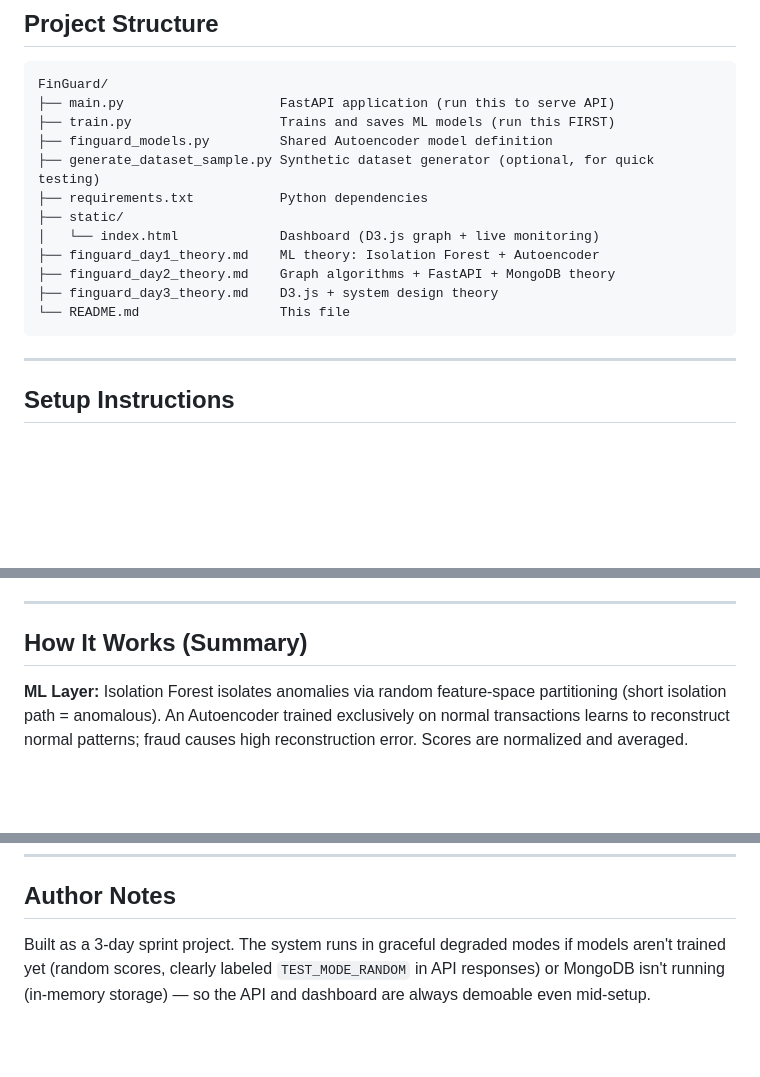
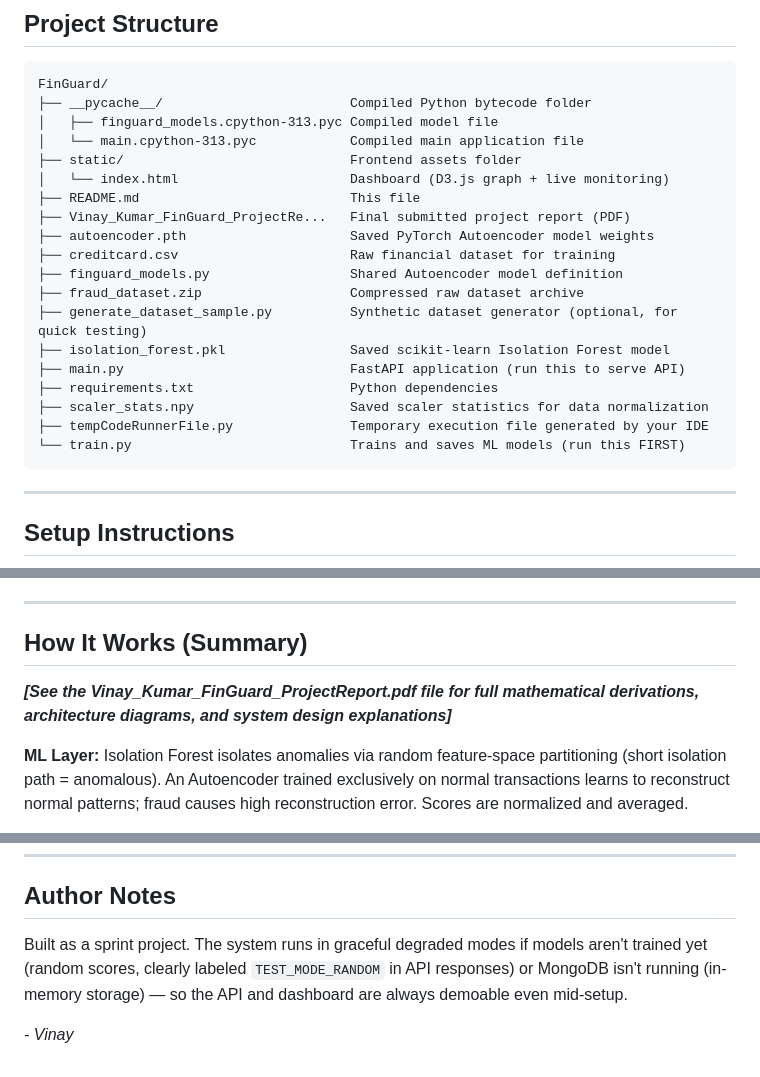
Before and after one commit to VinaYrdx/FinGuard_VinayKumar, a Markdown page: README.md, 3 parts joined by grey strips. GitHub-like rendering; blank space fills up the shorter version.

Commit message:
Revise README with updated project structure
Updated project structure and added new files including project report and model weights.

````diff
--- a/README.md
+++ b/README.md
@@ -11,17 +11,24 @@ real-time transaction risk scoring.
 
 ```
 FinGuard/
-├── main.py                    FastAPI application (run this to serve API)
-├── train.py                   Trains and saves ML models (run this FIRST)
-├── finguard_models.py         Shared Autoencoder model definition
-├── generate_dataset_sample.py Synthetic dataset generator (optional, for quick testing)
-├── requirements.txt           Python dependencies
-├── static/
-│   └── index.html             Dashboard (D3.js graph + live monitoring)
-├── finguard_day1_theory.md    ML theory: Isolation Forest + Autoencoder
-├── finguard_day2_theory.md    Graph algorithms + FastAPI + MongoDB theory
-├── finguard_day3_theory.md    D3.js + system design theory
-└── README.md                  This file
+├── __pycache__/                        Compiled Python bytecode folder
+│   ├── finguard_models.cpython-313.pyc Compiled model file
+│   └── main.cpython-313.pyc            Compiled main application file
+├── static/                             Frontend assets folder
+│   └── index.html                      Dashboard (D3.js graph + live monitoring)
+├── README.md                           This file
+├── Vinay_Kumar_FinGuard_ProjectRe...   Final submitted project report (PDF)
+├── autoencoder.pth                     Saved PyTorch Autoencoder model weights
+├── creditcard.csv                      Raw financial dataset for training
+├── finguard_models.py                  Shared Autoencoder model definition
+├── fraud_dataset.zip                   Compressed raw dataset archive
+├── generate_dataset_sample.py          Synthetic dataset generator (optional, for quick testing)
+├── isolation_forest.pkl                Saved scikit-learn Isolation Forest model
+├── main.py                             FastAPI application (run this to serve API)
+├── requirements.txt                    Python dependencies
+├── scaler_stats.npy                    Saved scaler statistics for data normalization
+├── tempCodeRunnerFile.py               Temporary execution file generated by your IDE
+└── train.py                            Trains and saves ML models (run this FIRST)
 ```
 
 ---
@@ -134,6 +141,8 @@ Full interactive docs at `/docs` once the server is running.
 
 ## How It Works (Summary)
 
+***[See the Vinay_Kumar_FinGuard_ProjectReport.pdf file for full mathematical derivations, architecture diagrams, and system design explanations]***
+
 **ML Layer:** Isolation Forest isolates anomalies via random feature-space
 partitioning (short isolation path = anomalous). An Autoencoder trained
 exclusively on normal transactions learns to reconstruct normal patterns;
@@ -163,8 +172,10 @@ Python · PyTorch · scikit-learn · FastAPI · MongoDB · NetworkX · D3.js ·
 
 ## Author Notes
 
-Built as a 3-day sprint project. The system runs in graceful degraded
+Built as a sprint project. The system runs in graceful degraded
 modes if models aren't trained yet (random scores, clearly labeled
 `TEST_MODE_RANDOM` in API responses) or MongoDB isn't running
 (in-memory storage) — so the API and dashboard are always demoable
 even mid-setup.
+
+*- Vinay*
````
